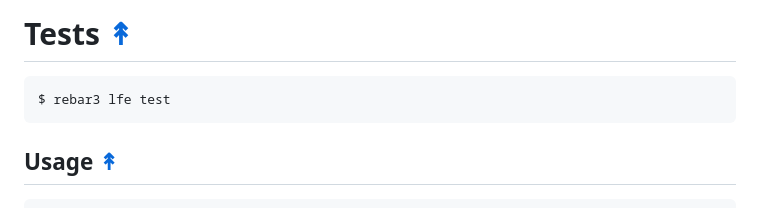
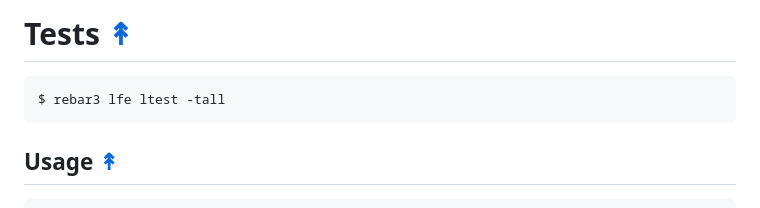
Before and after one commit to spawnfest/UntitledProject, a Markdown page: README.md, the part around the change. Drawn GitHub-style.

Commit message:
Correct readme file to mention that ltest is used.

````diff
--- a/README.md
+++ b/README.md
@@ -83,7 +83,7 @@ Open http://localhost:8888 in your web browser and begin reading.
 # Tests [&#x219F;](#table-of-contents)
 
 ```shell
-$ rebar3 lfe test
+$ rebar3 lfe ltest -tall
 ```
 
 ## Usage [&#x219F;](#table-of-contents)
````
